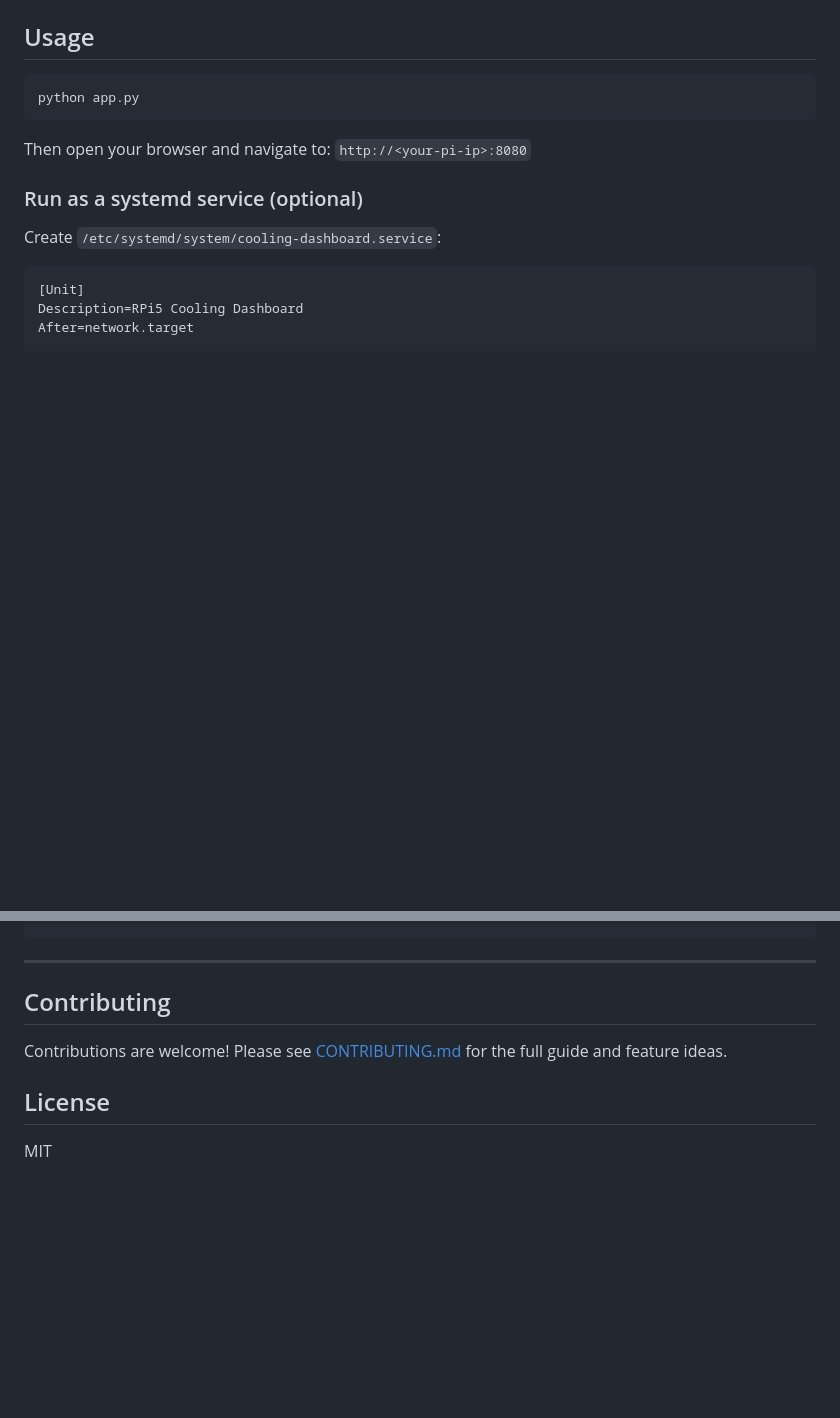
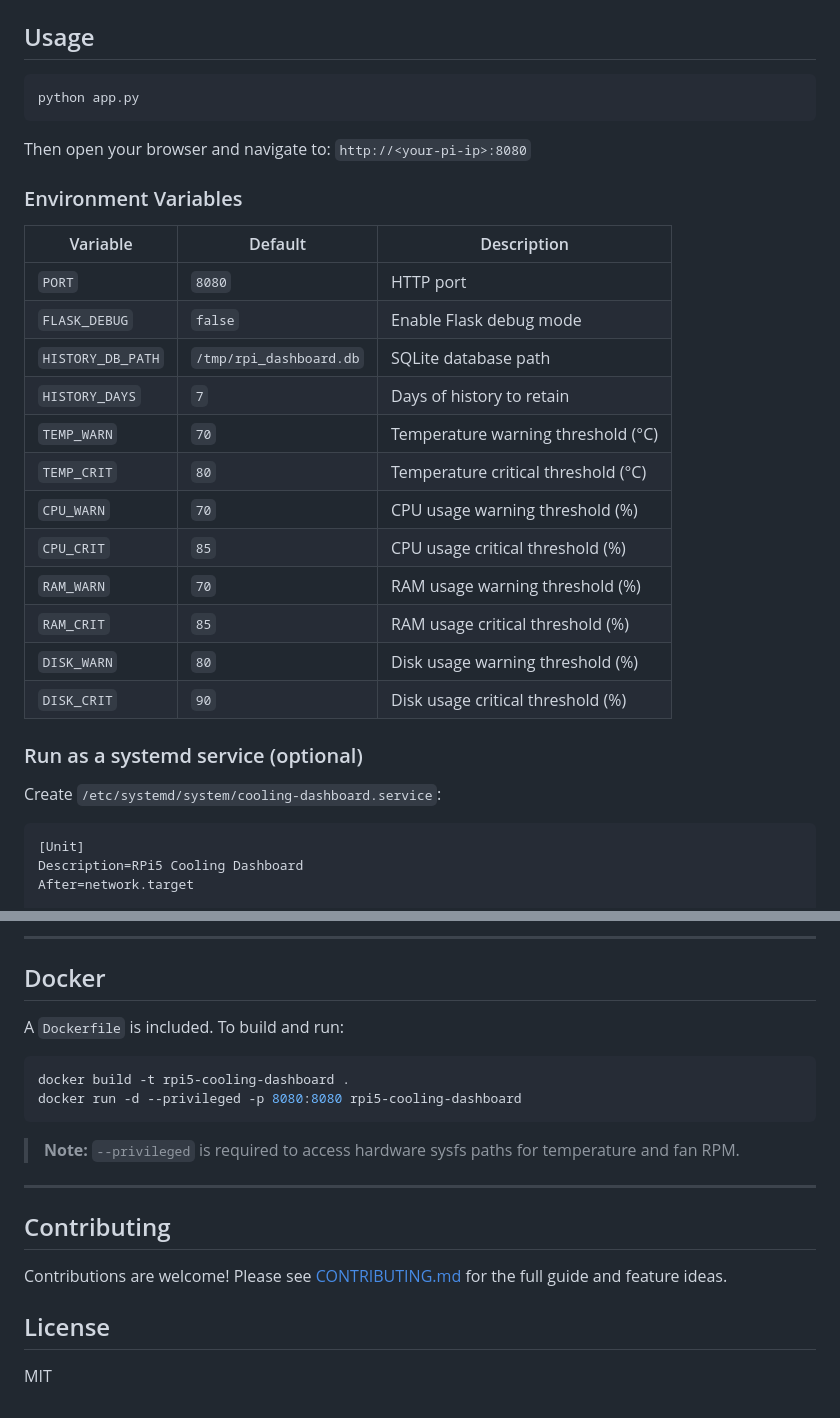
Before and after one commit to mangez/rpi5-cooling-dashboard, a Markdown page: README.md, 2 parts joined by grey strips. GitHub-like rendering; blank space fills up the shorter version.

````diff
--- a/README.md
+++ b/README.md
@@ -51,10 +62,27 @@ pip install flask psutil
 python app.py
 ```
 
-Then open your browser and navigate to:
-`http://<your-pi-ip>:8080`
+Then open your browser and navigate to: `http://<your-pi-ip>:8080`
+
+### Environment Variables
+
+| Variable | Default | Description |
+|----------|---------|-------------|
+| `PORT` | `8080` | HTTP port |
+| `FLASK_DEBUG` | `false` | Enable Flask debug mode |
+| `HISTORY_DB_PATH` | `/tmp/rpi_dashboard.db` | SQLite database path |
+| `HISTORY_DAYS` | `7` | Days of history to retain |
+| `TEMP_WARN` | `70` | Temperature warning threshold (°C) |
+| `TEMP_CRIT` | `80` | Temperature critical threshold (°C) |
+| `CPU_WARN` | `70` | CPU usage warning threshold (%) |
+| `CPU_CRIT` | `85` | CPU usage critical threshold (%) |
+| `RAM_WARN` | `70` | RAM usage warning threshold (%) |
+| `RAM_CRIT` | `85` | RAM usage critical threshold (%) |
+| `DISK_WARN` | `80` | Disk usage warning threshold (%) |
+| `DISK_CRIT` | `90` | Disk usage critical threshold (%) |
 
 ### Run as a systemd service (optional)
+
 Create `/etc/systemd/system/cooling-dashboard.service`:
 ```ini
 [Unit]
@@ -117,4 +198,17 @@ rpi5-cooling-dashboard/
 ```
+
+---
+
+## Docker
+
+A `Dockerfile` is included. To build and run:
+
+```bash
+docker build -t rpi5-cooling-dashboard .
+docker run -d --privileged -p 8080:8080 rpi5-cooling-dashboard
+```
+
+> **Note:** `--privileged` is required to access hardware sysfs paths for temperature and fan RPM.
 
 ---
 
@@ -123,4 +217,5 @@ rpi5-cooling-dashboard/
 Contributions are welcome! Please see [CONTRIBUTING.md](CONTRIBUTING.md) for the full guide and feature ideas.
 
 ## License
+
 MIT
````
Also changed, not shown: other parts of README.md (+93 -29 lines).
